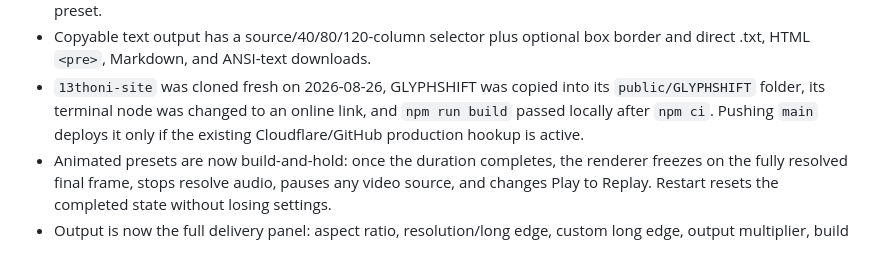
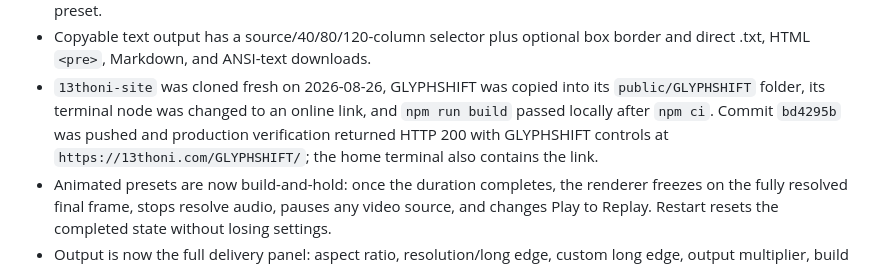
Before and after one commit to 513gel/ascii-motion-lab, a Markdown page: EMERGENCY CHAT TRANSFER.md, the part around the change. Drawn GitHub-style.

Commit message:
Record Glyphshift deployment handoff

```diff
--- a/EMERGENCY CHAT TRANSFER.md
+++ b/EMERGENCY CHAT TRANSFER.md
@@ -103,8 +103,9 @@ from the home terminal as `/GLYPHSHIFT/`, alongside MOTTLE.
   box border and direct .txt, HTML `<pre>`, Markdown, and ANSI-text downloads.
 - `13thoni-site` was cloned fresh on 2026-08-26, GLYPHSHIFT was copied into its
   `public/GLYPHSHIFT` folder, its terminal node was changed to an online link,
-  and `npm run build` passed locally after `npm ci`. Pushing `main` deploys it
-  only if the existing Cloudflare/GitHub production hookup is active.
+  and `npm run build` passed locally after `npm ci`. Commit `bd4295b` was pushed
+  and production verification returned HTTP 200 with GLYPHSHIFT controls at
+  `https://13thoni.com/GLYPHSHIFT/`; the home terminal also contains the link.
 - Animated presets are now build-and-hold: once the duration completes, the
   renderer freezes on the fully resolved final frame, stops resolve audio,
   pauses any video source, and changes Play to Replay. Restart resets the
```
